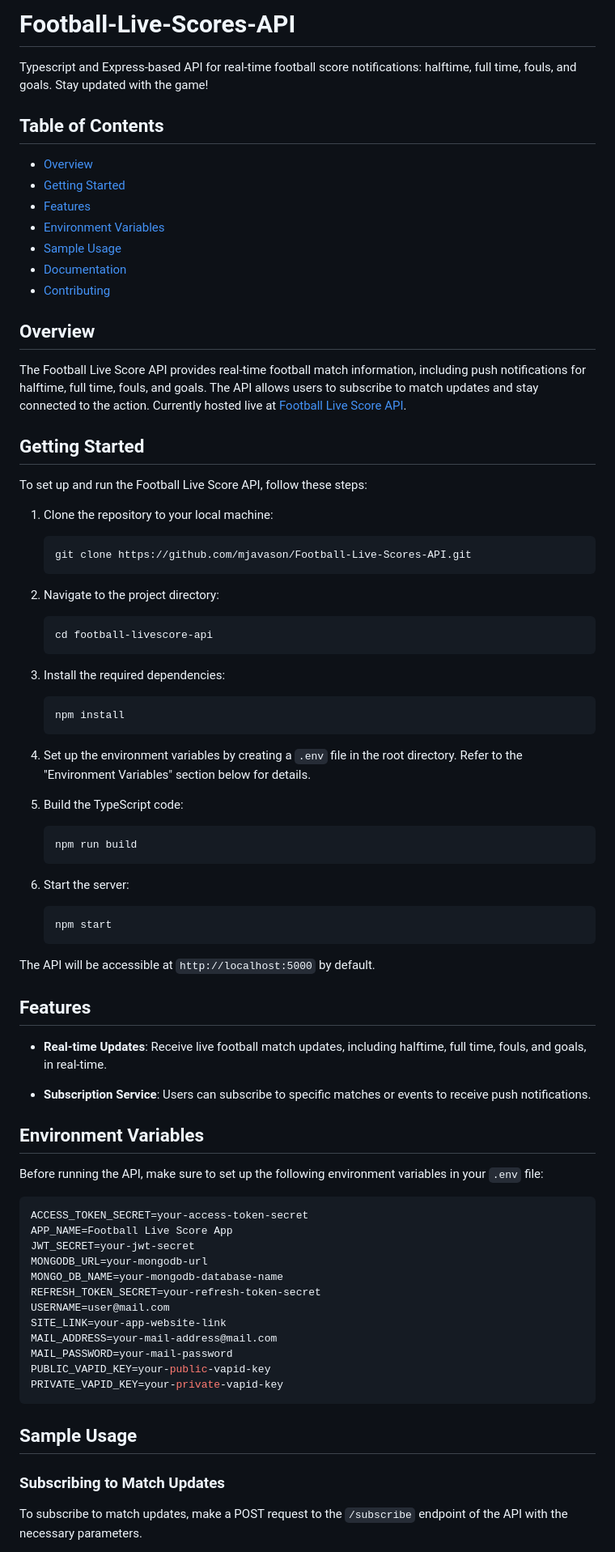
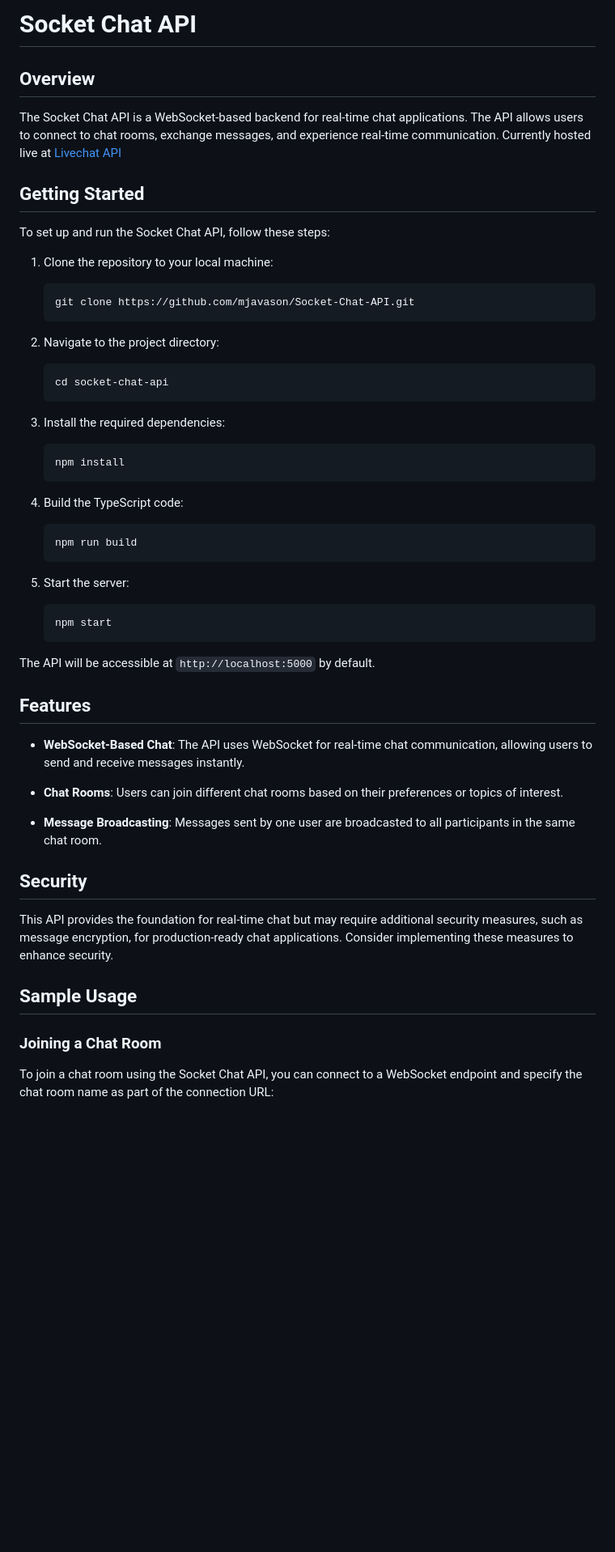
Before and after one commit to mjavason/Socket-Chat-API, a Markdown page: readme.md, the part around one of its changes. Shown at 81% size. GitHub-like rendering; blank space fills up the shorter version.

````diff
--- a/readme.md
+++ b/readme.md
@@ -1,34 +1,23 @@
-
-# Football-Live-Scores-API
-Typescript and Express-based API for real-time football score notifications: halftime, full time, fouls, and goals. Stay updated with the game!
-
-## Table of Contents
-- [Overview](#overview)
-- [Getting Started](#getting-started)
-- [Features](#features)
-- [Environment Variables](#environment-variables)
-- [Sample Usage](#sample-usage)
-- [Documentation](#documentation)
-- [Contributing](#contributing)
+# Socket Chat API
 
 ## Overview
 
-The Football Live Score API provides real-time football match information, including push notifications for halftime, full time, fouls, and goals. The API allows users to subscribe to match updates and stay connected to the action. Currently hosted live at [Football Live Score API](https://football-livescore.onrender.com).
+The Socket Chat API is a WebSocket-based backend for real-time chat applications. The API allows users to connect to chat rooms, exchange messages, and experience real-time communication. Currently hosted live at [Livechat API](https://socket-chat-wd2a.onrender.com)
 
 ## Getting Started
 
-To set up and run the Football Live Score API, follow these steps:
+To set up and run the Socket Chat API, follow these steps:
 
 1. Clone the repository to your local machine:
 
    ```shell
-   git clone https://github.com/mjavason/Football-Live-Scores-API.git
+   git clone https://github.com/mjavason/Socket-Chat-API.git
    ```
 
 2. Navigate to the project directory:
 
    ```shell
-   cd football-livescore-api
+   cd socket-chat-api
    ```
 
 3. Install the required dependencies:
@@ -37,15 +26,13 @@ To set up and run the Football Live Score API, follow these steps:
    npm install
    ```
 
-4. Set up the environment variables by creating a `.env` file in the root directory. Refer to the "Environment Variables" section below for details.
-
-5. Build the TypeScript code:
+4. Build the TypeScript code:
 
    ```shell
    npm run build
    ```
 
-6. Start the server:
+5. Start the server:
 
    ```shell
    npm start
@@ -55,32 +42,19 @@ The API will be accessible at `http://localhost:5000` by default.
 
 ## Features
 
-- **Real-time Updates**: Receive live football match updates, including halftime, full time, fouls, and goals, in real-time.
+- **WebSocket-Based Chat**: The API uses WebSocket for real-time chat communication, allowing users to send and receive messages instantly.
 
-- **Subscription Service**: Users can subscribe to specific matches or events to receive push notifications.
+- **Chat Rooms**: Users can join different chat rooms based on their preferences or topics of interest.
 
-## Environment Variables
+- **Message Broadcasting**: Messages sent by one user are broadcasted to all participants in the same chat room.
 
-Before running the API, make sure to set up the following environment variables in your `.env` file:
+## Security
 
-```env
-ACCESS_TOKEN_SECRET=your-access-token-secret
-APP_NAME=Football Live Score App
-JWT_SECRET=your-jwt-secret
-MONGODB_URL=your-mongodb-url
-MONGO_DB_NAME=your-mongodb-database-name
-REFRESH_TOKEN_SECRET=your-refresh-token-secret
-USERNAME=user@mail.com
-SITE_LINK=your-app-website-link
-MAIL_ADDRESS=your-mail-address@mail.com
-MAIL_PASSWORD=your-mail-password
-PUBLIC_VAPID_KEY=your-public-vapid-key
-PRIVATE_VAPID_KEY=your-private-vapid-key
-```
+This API provides the foundation for real-time chat but may require additional security measures, such as message encryption, for production-ready chat applications. Consider implementing these measures to enhance security.
 
 ## Sample Usage
 
-### Subscribing to Match Updates
+### Joining a Chat Room
 
-To subscribe to match updates, make a POST request to the `/subscribe` endpoint of the API with the necessary parameters.
+To join a chat room using the Socket Chat API, you can connect to a WebSocket endpoint and specify the chat room name as part of the connection URL:
 
````
Also changed, not shown: other parts of readme.md (+30 -5 lines).
